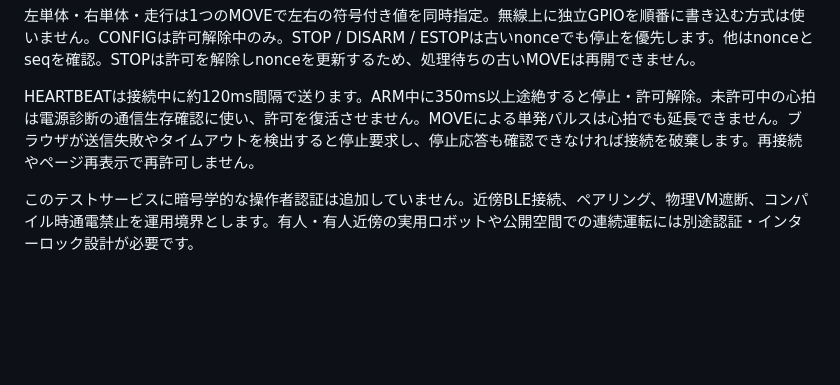
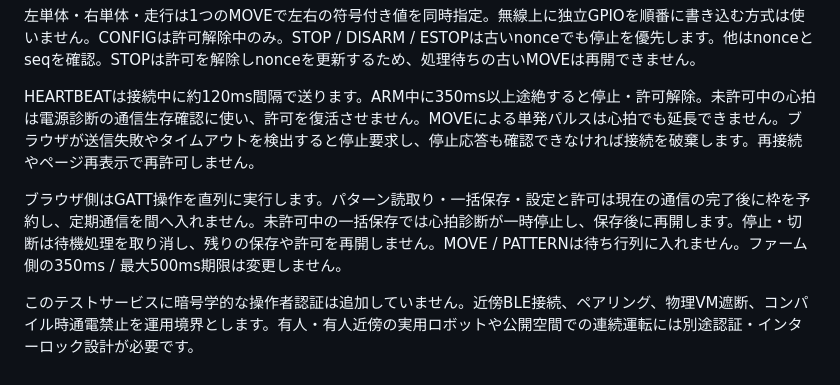
Before and after one commit to Yuji5124/ouchi-colon, a Markdown page: docs/motor-test/protocol.md, the part around the change. Drawn GitHub-style; blank space fills up the shorter version.

```diff
--- a/docs/motor-test/protocol.md
+++ b/docs/motor-test/protocol.md
@@ -33,4 +33,6 @@ PATTERNではbyte10を0〜11のスロット番号として使います。SAVE_PA
 
 HEARTBEATは接続中に約120ms間隔で送ります。ARM中に350ms以上途絶すると停止・許可解除。未許可中の心拍は電源診断の通信生存確認に使い、許可を復活させません。MOVEによる単発パルスは心拍でも延長できません。ブラウザが送信失敗やタイムアウトを検出すると停止要求し、停止応答も確認できなければ接続を破棄します。再接続やページ再表示で再許可しません。
 
+ブラウザ側はGATT操作を直列に実行します。パターン読取り・一括保存・設定と許可は現在の通信の完了後に枠を予約し、定期通信を間へ入れません。未許可中の一括保存では心拍診断が一時停止し、保存後に再開します。停止・切断は待機処理を取り消し、残りの保存や許可を再開しません。MOVE / PATTERNは待ち行列に入れません。ファーム側の350ms / 最大500ms期限は変更しません。
+
 このテストサービスに暗号学的な操作者認証は追加していません。近傍BLE接続、ペアリング、物理VM遮断、コンパイル時通電禁止を運用境界とします。有人・有人近傍の実用ロボットや公開空間での連続運転には別途認証・インターロック設計が必要です。
```
Also changed, not shown: docs/motor-test/usb-patterns.md (+2 -0 lines), docs/motor-test/verification.md (+13 -3 lines), docs/motor-test/reports/pattern-screen.jpg (added), 7 other files.
